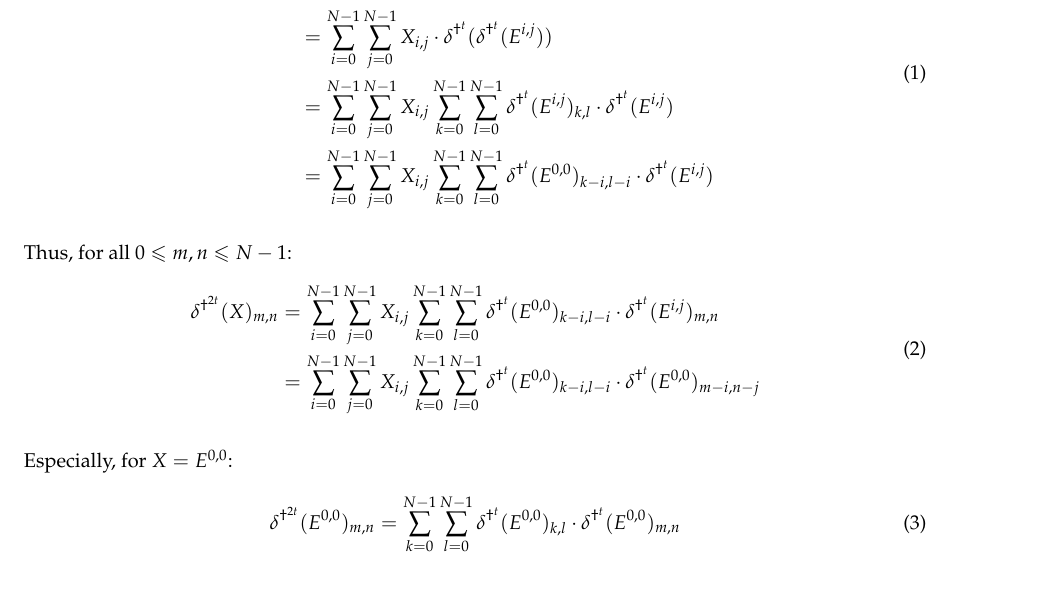
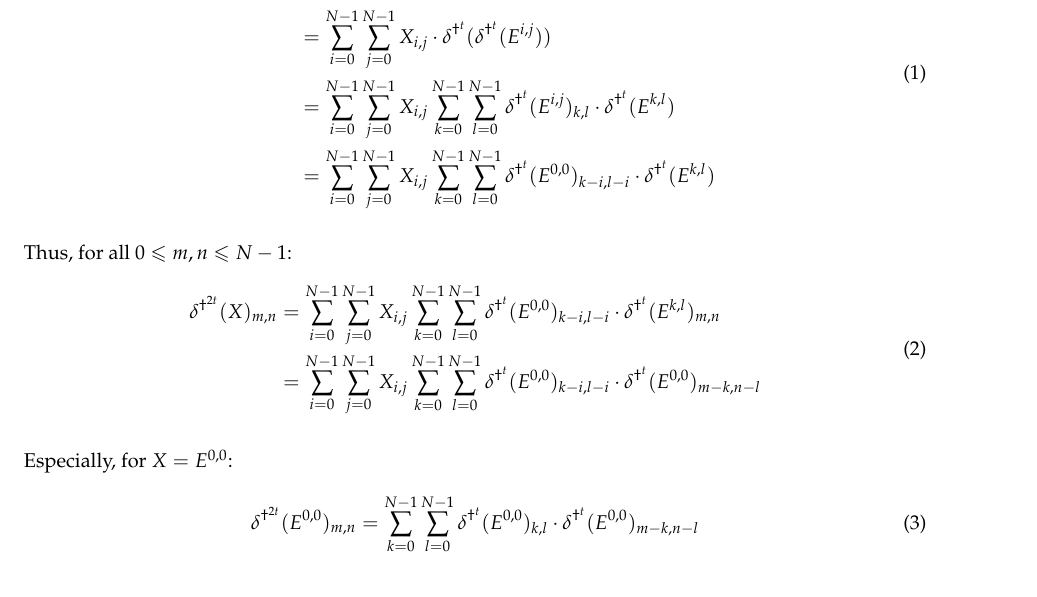
Before and after one commit to yhamoudi/heatEquation, a LaTeX document (Report/Report.tex): part of page 4 of 8, cut so that both start at the same text. Compiled offline with pdfLaTeX.

Commit message:
fix mistake in Q5

```diff
--- a/Report/Report.tex
+++ b/Report/Report.tex
@@ -240,8 +240,8 @@ Moreover :
  \begin{split}
     \ddeltatt (X) & = \sum_{i=0}^{N-1} \sum_{j=0}^{N-1} X_{i,j} \cdot \ddeltatt (E^{i,j}) \\
 		  & = \sum_{i=0}^{N-1} \sum_{j=0}^{N-1} X_{i,j} \cdot \ddeltat(\ddeltat (E^{i,j})) \\
-		  & = \sum_{i=0}^{N-1} \sum_{j=0}^{N-1} X_{i,j} \sum_{k=0}^{N-1} \sum_{l=0}^{N-1} \ddeltat (E^{i,j})_{k,l} \cdot \ddeltat (E^{i,j}) \\
-		  & = \sum_{i=0}^{N-1} \sum_{j=0}^{N-1} X_{i,j} \sum_{k=0}^{N-1} \sum_{l=0}^{N-1} \ddeltat (E^{0,0})_{k-i,l-i} \cdot \ddeltat (E^{i,j})
+		  & = \sum_{i=0}^{N-1} \sum_{j=0}^{N-1} X_{i,j} \sum_{k=0}^{N-1} \sum_{l=0}^{N-1} \ddeltat (E^{i,j})_{k,l} \cdot \ddeltat (E^{k,l}) \\
+		  & = \sum_{i=0}^{N-1} \sum_{j=0}^{N-1} X_{i,j} \sum_{k=0}^{N-1} \sum_{l=0}^{N-1} \ddeltat (E^{0,0})_{k-i,l-i} \cdot \ddeltat (E^{k,l})
  \end{split}
 \end{equation}
 
@@ -249,8 +249,8 @@ Thus, for all $0 \leq m, n \leq N-1$:
 \begin{equation}
  \label{aveq}
  \begin{split}
-    \ddeltatt (X)_{m,n} & = \sum_{i=0}^{N-1} \sum_{j=0}^{N-1} X_{i,j} \sum_{k=0}^{N-1} \sum_{l=0}^{N-1} \ddeltat (E^{0,0})_{k-i,l-i} \cdot \ddeltat (E^{i,j})_{m,n} \\
-                        & = \sum_{i=0}^{N-1} \sum_{j=0}^{N-1} X_{i,j} \sum_{k=0}^{N-1} \sum_{l=0}^{N-1} \ddeltat (E^{0,0})_{k-i,l-i} \cdot \ddeltat (E^{0,0})_{m-i,n-j}
+    \ddeltatt (X)_{m,n} & = \sum_{i=0}^{N-1} \sum_{j=0}^{N-1} X_{i,j} \sum_{k=0}^{N-1} \sum_{l=0}^{N-1} \ddeltat (E^{0,0})_{k-i,l-i} \cdot \ddeltat (E^{k,l})_{m,n} \\
+                        & = \sum_{i=0}^{N-1} \sum_{j=0}^{N-1} X_{i,j} \sum_{k=0}^{N-1} \sum_{l=0}^{N-1} \ddeltat (E^{0,0})_{k-i,l-i} \cdot \ddeltat (E^{0,0})_{m-k,n-l}
  \end{split}
 \end{equation}
 
@@ -258,7 +258,7 @@ Especially, for $X = E^{0,0}$:
 \begin{equation}
  \label{avequnit}
  \begin{split}
-    \ddeltatt (E^{0,0})_{m,n} & = \sum_{k=0}^{N-1} \sum_{l=0}^{N-1} \ddeltat (E^{0,0})_{k,l} \cdot \ddeltat (E^{0,0})_{m,n}
+    \ddeltatt (E^{0,0})_{m,n} & = \sum_{k=0}^{N-1} \sum_{l=0}^{N-1} \ddeltat (E^{0,0})_{k,l} \cdot \ddeltat (E^{0,0})_{m-k,n-l}
  \end{split}
 \end{equation}
 
```
Also changed, not shown: Report/Report.pdf.
